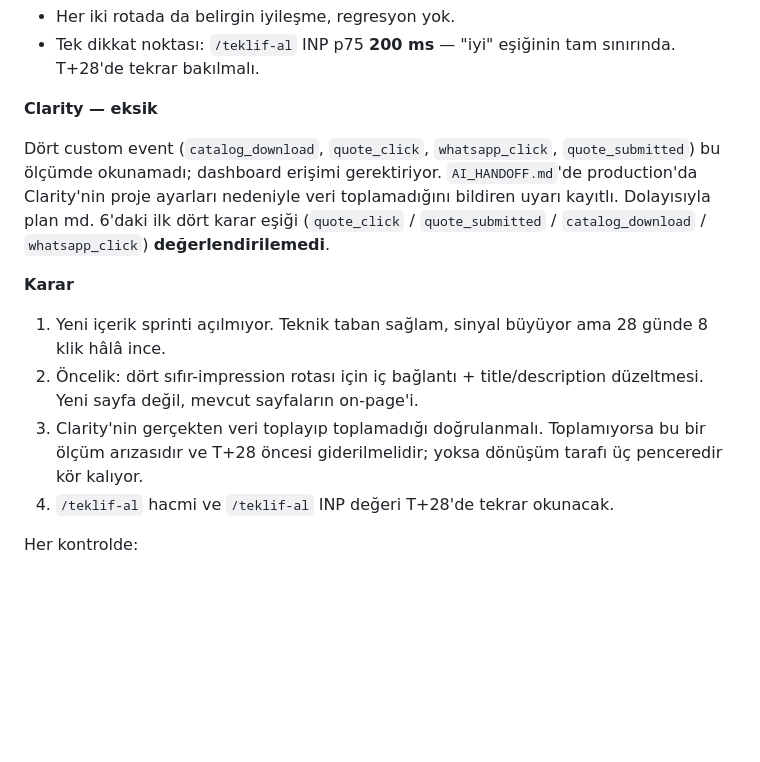
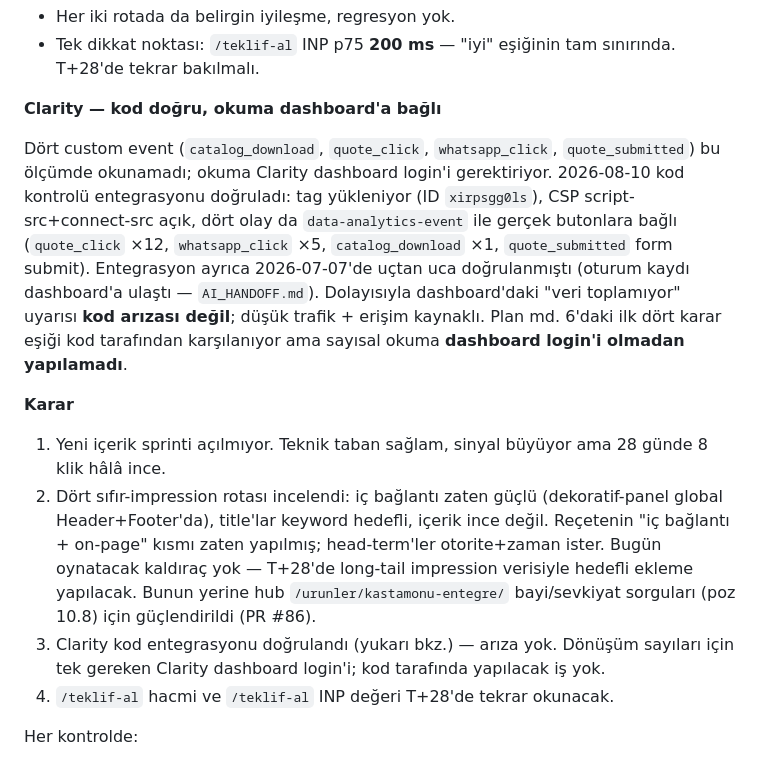
Before and after one commit to syigiter/yigiter-com-tr, a Markdown page: docs/kastamonu-entegre-measurement-plan.md, the part around the change. Rendered like a GitHub page; blank space fills up the shorter version.

Commit message:
docs: Clarity'yi "veri toplamıyor" yerine "kod doğrulandı" olarak düzelt (#87)
Kod kontrolü (2026-08-10) + 07-07 uçtan uca testi entegrasyonun doğru
olduğunu gösterdi. PROJECT_STATUS ve ölçüm planı çelişkili "veri toplamıyor /
ölçüm arızası olabilir" ifadesini taşıyordu; gerçek durum: düşük trafik +
dashboard erişimi. Ayrıca T+14 kararına 4 sıfır-impression bulgusu ve PR #86
işlendi.

Co-authored-by: Claude Opus 4.8 <noreply@anthropic.com>

```diff
--- a/docs/kastamonu-entegre-measurement-plan.md
+++ b/docs/kastamonu-entegre-measurement-plan.md
@@ -143,15 +143,15 @@ Dördü de indexed ve canonical match; sorun index değil görünürlük. Plan m
 - Her iki rotada da belirgin iyileşme, regresyon yok.
 - Tek dikkat noktası: `/teklif-al` INP p75 **200 ms** — "iyi" eşiğinin tam sınırında. T+28'de tekrar bakılmalı.
 
-**Clarity — eksik**
+**Clarity — kod doğru, okuma dashboard'a bağlı**
 
-Dört custom event (`catalog_download`, `quote_click`, `whatsapp_click`, `quote_submitted`) bu ölçümde okunamadı; dashboard erişimi gerektiriyor. `AI_HANDOFF.md`'de production'da Clarity'nin proje ayarları nedeniyle veri toplamadığını bildiren uyarı kayıtlı. Dolayısıyla plan md. 6'daki ilk dört karar eşiği (`quote_click` / `quote_submitted` / `catalog_download` / `whatsapp_click`) **değerlendirilemedi**.
+Dört custom event (`catalog_download`, `quote_click`, `whatsapp_click`, `quote_submitted`) bu ölçümde okunamadı; okuma Clarity dashboard login'i gerektiriyor. 2026-08-10 kod kontrolü entegrasyonu doğruladı: tag yükleniyor (ID `xirpsgg0ls`), CSP script-src+connect-src açık, dört olay da `data-analytics-event` ile gerçek butonlara bağlı (`quote_click` ×12, `whatsapp_click` ×5, `catalog_download` ×1, `quote_submitted` form submit). Entegrasyon ayrıca 2026-07-07'de uçtan uca doğrulanmıştı (oturum kaydı dashboard'a ulaştı — `AI_HANDOFF.md`). Dolayısıyla dashboard'daki "veri toplamıyor" uyarısı **kod arızası değil**; düşük trafik + erişim kaynaklı. Plan md. 6'daki ilk dört karar eşiği kod tarafından karşılanıyor ama sayısal okuma **dashboard login'i olmadan yapılamadı**.
 
 **Karar**
 
 1. Yeni içerik sprinti açılmıyor. Teknik taban sağlam, sinyal büyüyor ama 28 günde 8 klik hâlâ ince.
-2. Öncelik: dört sıfır-impression rotası için iç bağlantı + title/description düzeltmesi. Yeni sayfa değil, mevcut sayfaların on-page'i.
-3. Clarity'nin gerçekten veri toplayıp toplamadığı doğrulanmalı. Toplamıyorsa bu bir ölçüm arızasıdır ve T+28 öncesi giderilmelidir; yoksa dönüşüm tarafı üç penceredir kör kalıyor.
+2. Dört sıfır-impression rotası incelendi: iç bağlantı zaten güçlü (dekoratif-panel global Header+Footer'da), title'lar keyword hedefli, içerik ince değil. Reçetenin "iç bağlantı + on-page" kısmı zaten yapılmış; head-term'ler otorite+zaman ister. Bugün oynatacak kaldıraç yok — T+28'de long-tail impression verisiyle hedefli ekleme yapılacak. Bunun yerine hub `/urunler/kastamonu-entegre/` bayi/sevkiyat sorguları (poz 10.8) için güçlendirildi (PR #86).
+3. Clarity kod entegrasyonu doğrulandı (yukarı bkz.) — arıza yok. Dönüşüm sayıları için tek gereken Clarity dashboard login'i; kod tarafında yapılacak iş yok.
 4. `/teklif-al` hacmi ve `/teklif-al` INP değeri T+28'de tekrar okunacak.
 
 Her kontrolde:
```
Also changed, not shown: PROJECT_STATUS.md (+1 -1 lines).
